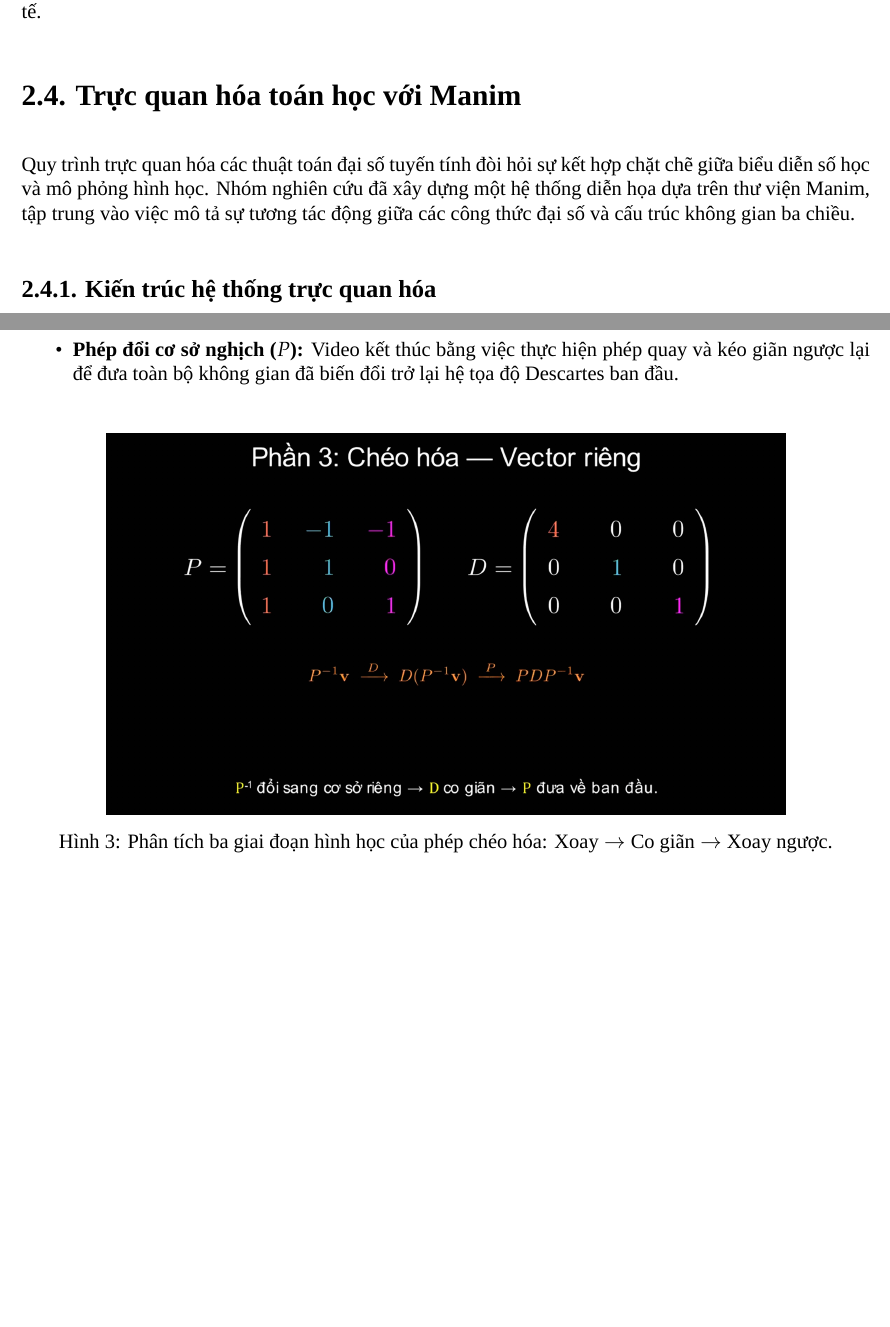
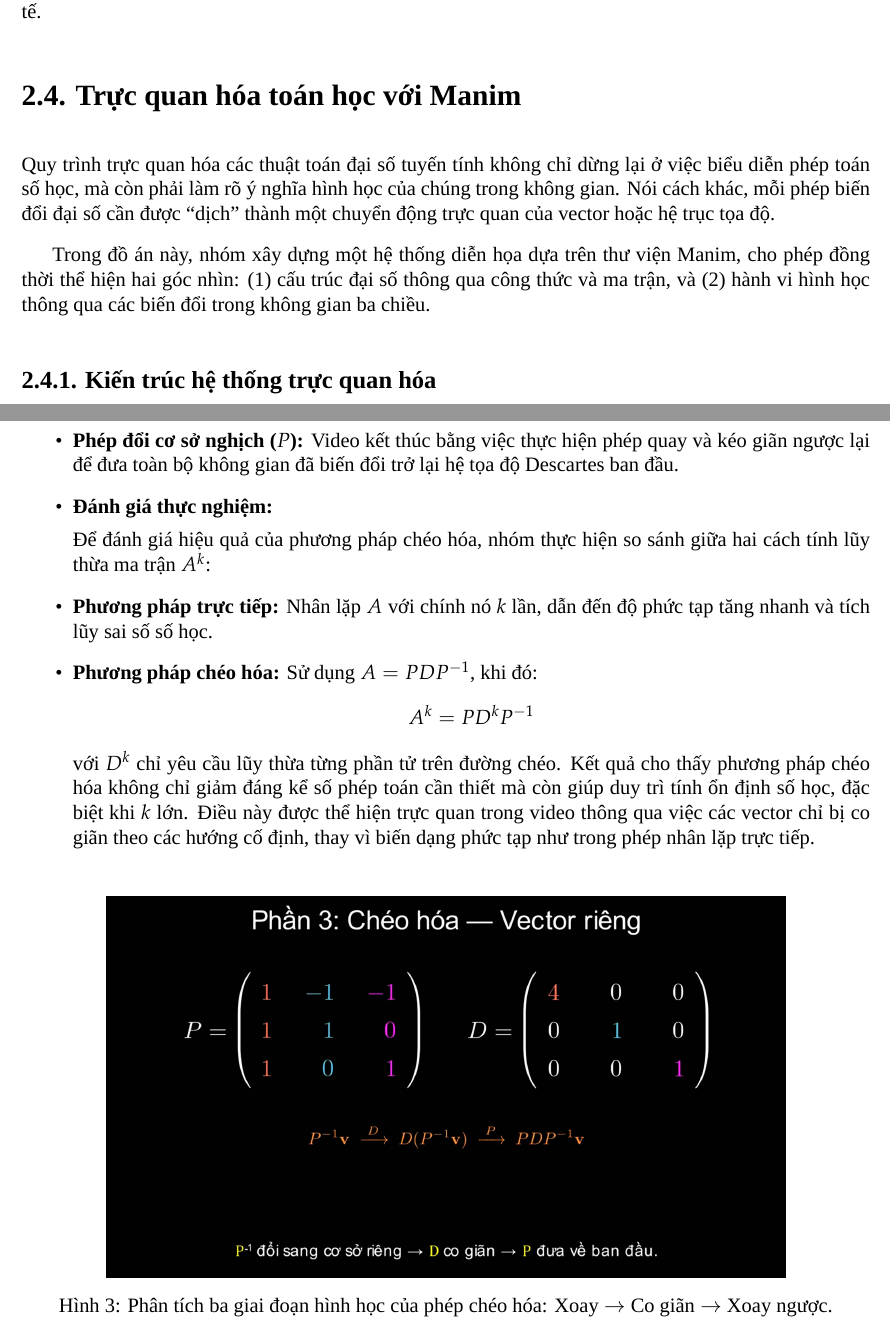
Before and after one commit to anhtuan0806/Matrices_and_Foundations_of_Scientific_Computing, a LaTeX document (report/main.tex, which reads report/sections/part2.tex): two parts of pages 28 and 31 of 45 before the commit and two parts of pages 28 and 31 of 46 after it, joined at a grey line, cut so that both start at the same text, the shorter picture padded with empty space. Compiled offline with XeLaTeX; a missing font is replaced by an installed copy or a similar font.

Commit message:
bổ sung báo cáo manim

```diff
--- a/report/sections/part2.tex
+++ b/report/sections/part2.tex
@@ -593,7 +593,9 @@ Việc triển khai thực tế thuật toán phân rã QR và chéo hóa ma tr
 \phantomsection
 \addcontentsline{toc}{section}{2.4. Trực quan hóa toán học với Manim}
 
-Quy trình trực quan hóa các thuật toán đại số tuyến tính đòi hỏi sự kết hợp chặt chẽ giữa biểu diễn số học và mô phỏng hình học. Nhóm nghiên cứu đã xây dựng một hệ thống diễn họa dựa trên thư viện Manim, tập trung vào việc mô tả sự tương tác động giữa các công thức đại số và cấu trúc không gian ba chiều.
+Quy trình trực quan hóa các thuật toán đại số tuyến tính không chỉ dừng lại ở việc biểu diễn phép toán số học, mà còn phải làm rõ ý nghĩa hình học của chúng trong không gian. Nói cách khác, mỗi phép biến đổi đại số cần được “dịch” thành một chuyển động trực quan của vector hoặc hệ trục tọa độ.
+
+Trong đồ án này, nhóm xây dựng một hệ thống diễn họa dựa trên thư viện Manim, cho phép đồng thời thể hiện hai góc nhìn: (1) cấu trúc đại số thông qua công thức và ma trận, và (2) hành vi hình học thông qua các biến đổi trong không gian ba chiều.
 
 \subsection*{2.4.1. Kiến trúc hệ thống trực quan hóa}
 \phantomsection
@@ -691,6 +693,16 @@ Thông qua các hoạt ảnh trong Manim, bản chất của hệ thức $A = PD
     \item \textbf{Phép đổi cơ sở thuận ($P^{-1}$):} Video mô phỏng việc chuyển đổi góc nhìn từ hệ trục chuẩn sang hệ tọa độ tạo bởi các vector riêng. Trong không gian này, ma trận biến đổi trở nên "trong suốt" vì mọi tác động chỉ diễn ra dọc theo các trục cơ sở mới.
     \item \textbf{Phép co giãn không gian ($D$):} Tại hệ cơ sở vector riêng, tác động của ma trận $A$ được giản lược thành các phép co giãn thuần túy. Các vector riêng không bị xoay đi mà chỉ bị thay đổi độ dài theo các hệ số tương ứng là các trị riêng $\lambda_i$.
     \item \textbf{Phép đổi cơ sở nghịch ($P$):} Video kết thúc bằng việc thực hiện phép quay và kéo giãn ngược lại để đưa toàn bộ không gian đã biến đổi trở lại hệ tọa độ Descartes ban đầu.
+    \item \textbf{Đánh giá thực nghiệm:}
+
+Để đánh giá hiệu quả của phương pháp chéo hóa, nhóm thực hiện so sánh giữa hai cách tính lũy thừa ma trận $A^k$:
+    \item \textbf{Phương pháp trực tiếp:} Nhân lặp $A$ với chính nó $k$ lần, dẫn đến độ phức tạp tăng nhanh và tích lũy sai số số học.
+    \item \textbf{Phương pháp chéo hóa:} Sử dụng $A = PDP^{-1}$, khi đó:
+    \[
+    A^k = P D^k P^{-1}
+    \]
+    với $D^k$ chỉ yêu cầu lũy thừa từng phần tử trên đường chéo.
+Kết quả cho thấy phương pháp chéo hóa không chỉ giảm đáng kể số phép toán cần thiết mà còn giúp duy trì tính ổn định số học, đặc biệt khi $k$ lớn. Điều này được thể hiện trực quan trong video thông qua việc các vector chỉ bị co giãn theo các hướng cố định, thay vì biến dạng phức tạp như trong phép nhân lặp trực tiếp.
 \end{itemize}
 
 \begin{figure}[H]
```
